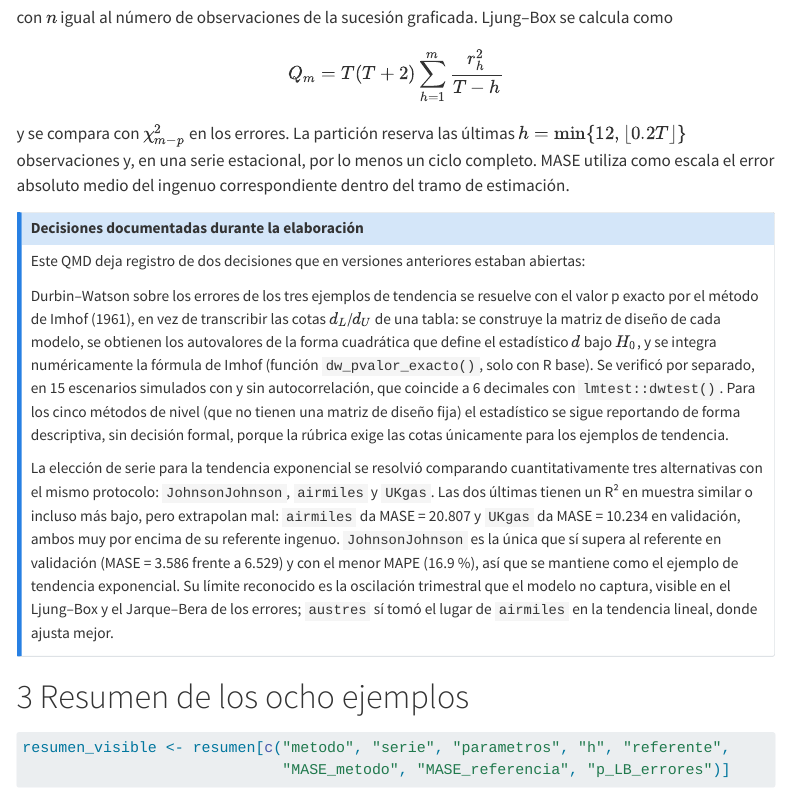
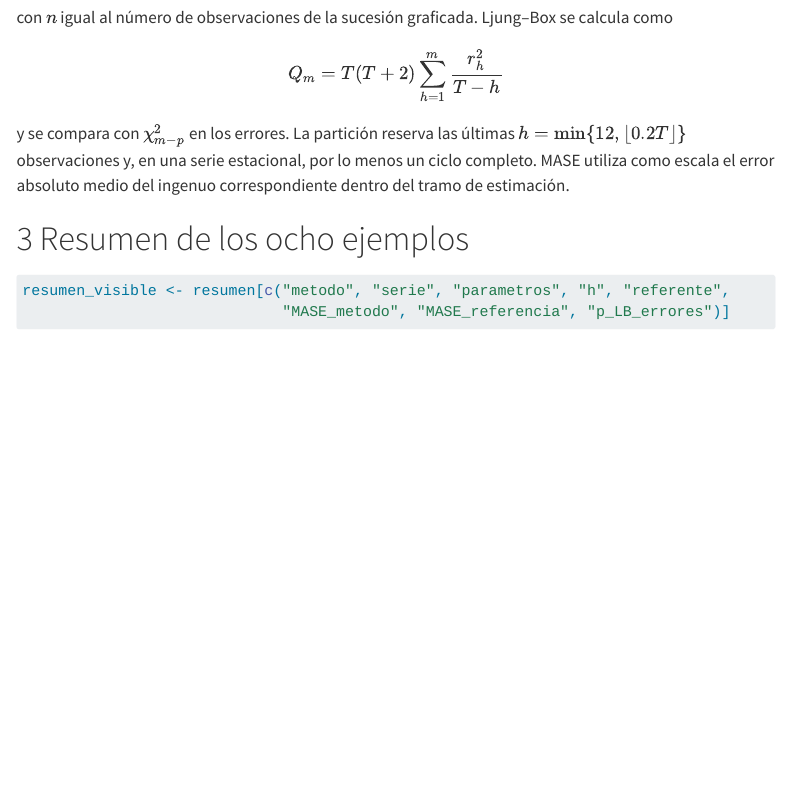
Before and after one commit to jgarro123/st-2026-2-tarea1-herramientas-garro-juan-david, a Quarto document (informe/informe.qmd): the page in a window 1100 px wide, from 710 px down. Rendered offline with R 4.5, knitr and Pandoc in place of Quarto, with nearby package versions; some code elsewhere in the file could not run offline; menus at the side of the page are left out; long lines of code are wrapped.

Commit message:
Quitar callout redundante del informe y documentar en README la lectura de codigo, decisiones de modelado y comentarios didacticos

````diff
--- a/informe/informe.qmd
+++ b/informe/informe.qmd
@@ -468,16 +468,6 @@ $$
 
 y se compara con $\chi^2_{m-p}$ en los errores. La partición reserva las últimas $h=\min\{12,\lfloor0.2T\rfloor\}$ observaciones y, en una serie estacional, por lo menos un ciclo completo. MASE utiliza como escala el error absoluto medio del ingenuo correspondiente dentro del tramo de estimación.
 
-::: {.callout-note}
-## Decisiones documentadas durante la elaboración
-
-Este QMD deja registro de dos decisiones que en versiones anteriores estaban abiertas:
-
-Durbin–Watson sobre los errores de los tres ejemplos de tendencia se resuelve con el valor p exacto por el método de Imhof (1961), en vez de transcribir las cotas $d_L$/$d_U$ de una tabla: se construye la matriz de diseño de cada modelo, se obtienen los autovalores de la forma cuadrática que define el estadístico $d$ bajo $H_0$, y se integra numéricamente la fórmula de Imhof (función `dw_pvalor_exacto()`, solo con R base). Se verificó por separado, en 15 escenarios simulados con y sin autocorrelación, que coincide a 6 decimales con `lmtest::dwtest()`. Para los cinco métodos de nivel (que no tienen una matriz de diseño fija) el estadístico se sigue reportando de forma descriptiva, sin decisión formal, porque la rúbrica exige las cotas únicamente para los ejemplos de tendencia.
-
-La elección de serie para la tendencia exponencial se resolvió comparando cuantitativamente tres alternativas con el mismo protocolo: `JohnsonJohnson`, `airmiles` y `UKgas`. Las dos últimas tienen un R² en muestra similar o incluso más bajo, pero extrapolan mal: `airmiles` da MASE = 20.807 y `UKgas` da MASE = 10.234 en validación, ambos muy por encima de su referente ingenuo. `JohnsonJohnson` es la única que sí supera al referente en validación (MASE = 3.586 frente a 6.529) y con el menor MAPE (16.9 %), así que se mantiene como el ejemplo de tendencia exponencial. Su límite reconocido es la oscilación trimestral que el modelo no captura, visible en el Ljung–Box y el Jarque–Bera de los errores; `austres` sí tomó el lugar de `airmiles` en la tendencia lineal, donde ajusta mejor.
-:::
-
 # Resumen de los ocho ejemplos
 
 ```{r}
````
Also changed, not shown: README.md, 1 other file.
